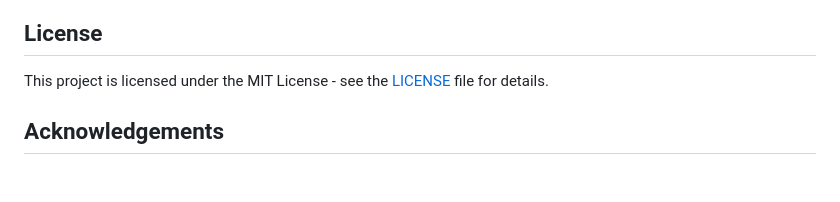
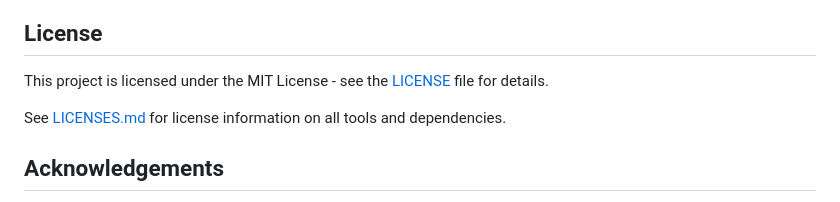
Before and after one commit to HJH-08/Group25, a Markdown page: README.md, the part around the change. Drawn GitHub-style; blank space fills up the shorter version.

Commit message:
Reference LICENSES.md
Reference LICENSES.md inside README.md

```diff
--- a/README.md
+++ b/README.md
@@ -215,6 +215,9 @@ Contributions are welcome! Please feel free to submit a Pull Request.
 ## License
 This project is licensed under the MIT License - see the [LICENSE](LICENSE) file for details.
 
+See [LICENSES.md](LICENSES.md) for license information on all tools and dependencies.
+
+
 ## Acknowledgements
 - Thanks to all contributors who have helped shape Companio
 - Built with support from UCL, Avanade, and IBM
```
